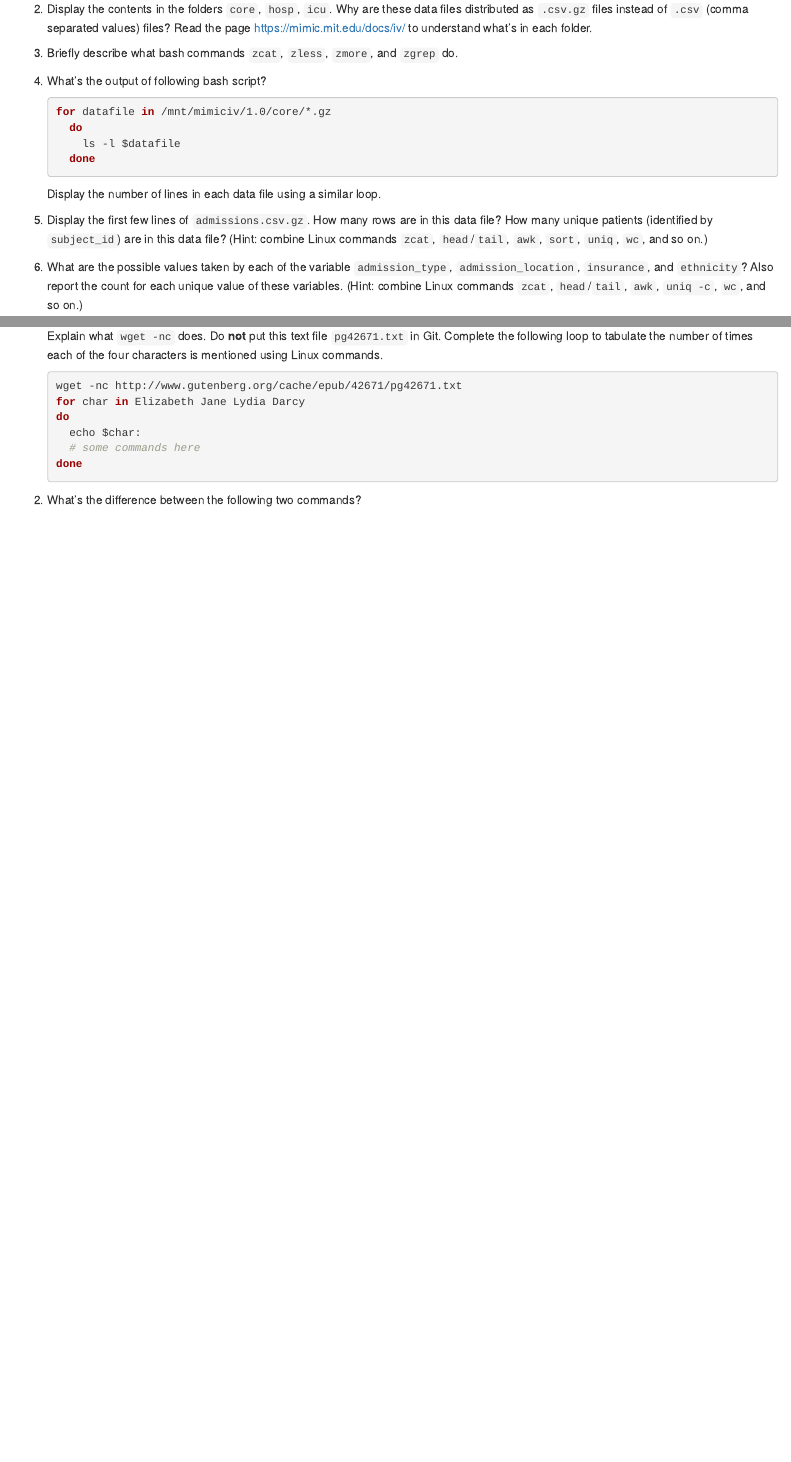
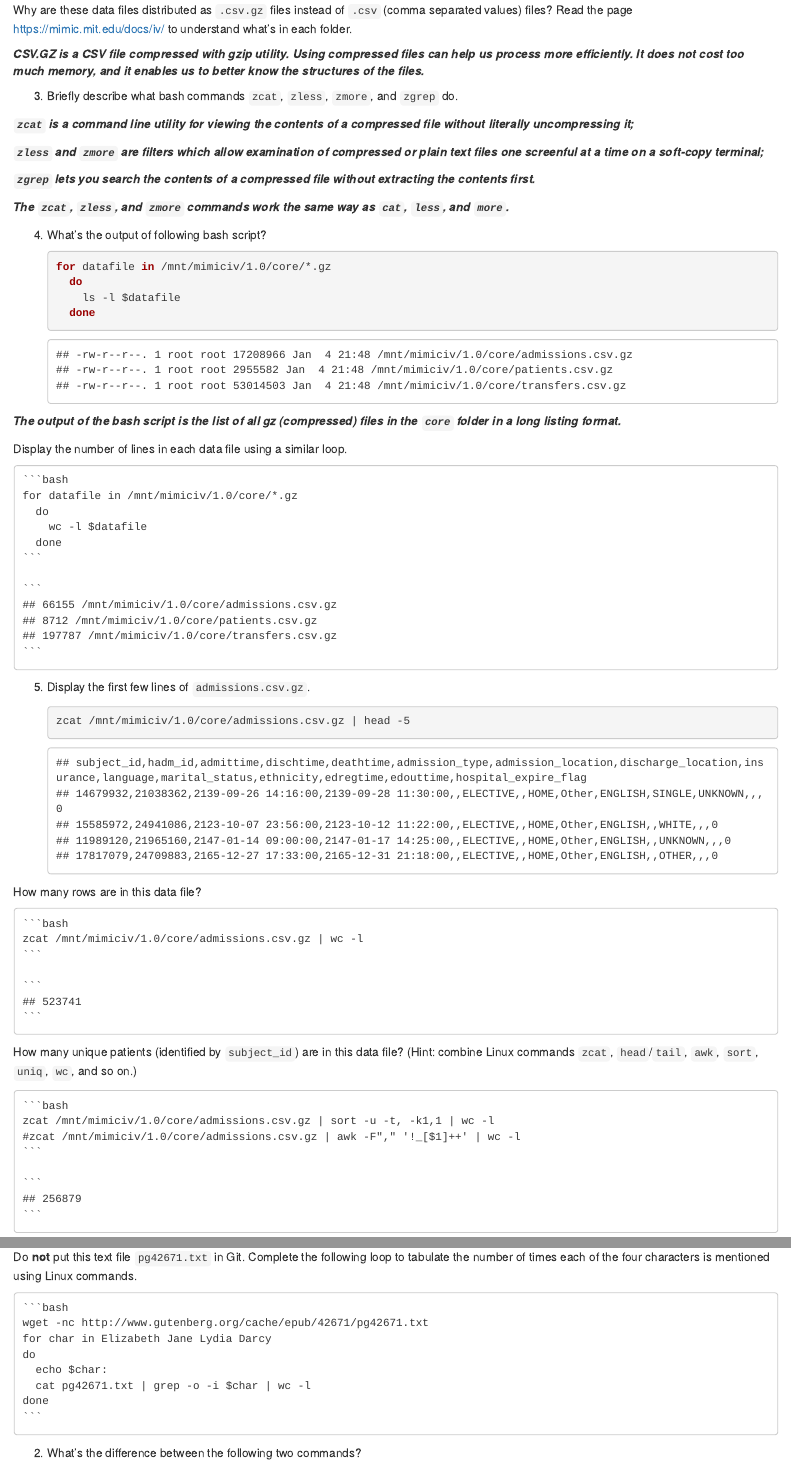
Before and after one commit to yuhang886688/biostat-203b-2022-winter, an R Markdown document (hw1/hw1sol.Rmd): the page in a window 1100 px wide, from 1260 px down before the commit and from 2030 px down after it, and a second part further down, joined at a grey line. The pictures show the output file hw1/hw1sol.html that the author committed with the source, opened offline.

Commit message:
hw1 still have 2 questions left

````diff
--- a/hw1/hw1sol.Rmd
+++ b/hw1/hw1sol.Rmd
@@ -48,4 +50,3 @@ Please, do **not** put these data files into Git; they are big. Do **not** copy
 
     Use Bash commands to answer following questions.
 
-2. Display the contents in the folders `core`, `hosp`, `icu`. Why are these data files distributed as `.csv.gz` files instead of `.csv` (comma separated values) files? Read the page <https://mimic.mit.edu/docs/iv/> to understand what's in each folder.
@@ -52,13 +60,57 @@ Please, do **not** put these data files into Git; they are big. Do **not** copy
+Why are these data files distributed as `.csv.gz` files instead of `.csv` (comma separated values) files? Read the page <https://mimic.mit.edu/docs/iv/> to understand what's in each folder.
+
+
+***CSV.GZ is a CSV file compressed with gzip utility. Using compressed files can help us process more efficiently. It does not cost too much memory, and it enables us to better know the structures of the files.***
+
+
 
 3. Briefly describe what bash commands `zcat`, `zless`, `zmore`, and `zgrep` do.
 
+
+***`zcat` is a command line utility for viewing the contents of a compressed file without literally uncompressing it;***
+
+***`zless` and `zmore` are filters which allow examination of compressed or plain text files one screenful at a time on a soft-copy terminal;***
+
+***`zgrep` lets you search the contents of a compressed file without extracting the contents first.***
+
+***The `zcat`, `zless`, and `zmore` commands work the same way as `cat`, `less`, and `more`.***
+
+
+
 4. What's the output of following bash script?
-    ```{bash, eval=F}
+    ```{bash}
     for datafile in /mnt/mimiciv/1.0/core/*.gz
       do
         ls -l $datafile
       done
     ```
+
+***The output of the bash script is the list of all gz (compressed) files in the `core` folder in a long listing format.***
+
+
 Display the number of lines in each data file using a similar loop.
+    ```{bash}
+    for datafile in /mnt/mimiciv/1.0/core/*.gz
+      do
+        wc -l $datafile
+      done
+    ```
 
-5. Display the first few lines of `admissions.csv.gz`. How many rows are in this data file? How many unique patients (identified by `subject_id`) are in this data file? (Hint: combine Linux commands `zcat`, `head`/`tail`, `awk`, `sort`, `uniq`, `wc`, and so on.)
+
+5. Display the first few lines of `admissions.csv.gz`.
+
+    ```{bash}
+    zcat /mnt/mimiciv/1.0/core/admissions.csv.gz | head -5
+    ```
+
+How many rows are in this data file?
+
+    ```{bash}
+    zcat /mnt/mimiciv/1.0/core/admissions.csv.gz | wc -l
+    ```
+
+How many unique patients (identified by `subject_id`) are in this data file? (Hint: combine Linux commands `zcat`, `head`/`tail`, `awk`, `sort`, `uniq`, `wc`, and so on.)
+
+    ```{bash}
+    zcat /mnt/mimiciv/1.0/core/admissions.csv.gz | sort -u -t, -k1,1 | wc -l
+    #zcat /mnt/mimiciv/1.0/core/admissions.csv.gz | awk -F"," '!_[$1]++' | wc -l
@@ -71,4 +141,3 @@ Display the number of lines in each data file using a similar loop.
     ```{bash, eval=FALSE}
     wget -nc http://www.gutenberg.org/cache/epub/42671/pg42671.txt
     ```
-Explain what `wget -nc` does. Do **not** put this text file `pg42671.txt` in Git. Complete the following loop to tabulate the number of times each of the four characters is mentioned using Linux commands.
@@ -75,11 +151,14 @@ Explain what `wget -nc` does. Do **not** put this text file `pg42671.txt` in Git
+Do **not** put this text file `pg42671.txt` in Git. Complete the following loop to tabulate the number of times each of the four characters is mentioned using Linux commands.
     ```{bash, eval=FALSE}
     wget -nc http://www.gutenberg.org/cache/epub/42671/pg42671.txt
     for char in Elizabeth Jane Lydia Darcy
     do
       echo $char:
-      # some commands here
+      cat pg42671.txt | grep -o -i $char | wc -l
     done
     ```
+
+
 
 2. What's the difference between the following two commands?
     ```{bash eval=FALSE}
````
Also changed, not shown: hw1/hw1sol.html, hw1/hw1sol.Rmd (38 more changed lines).
